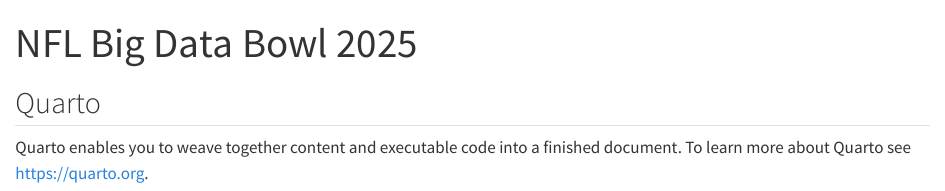
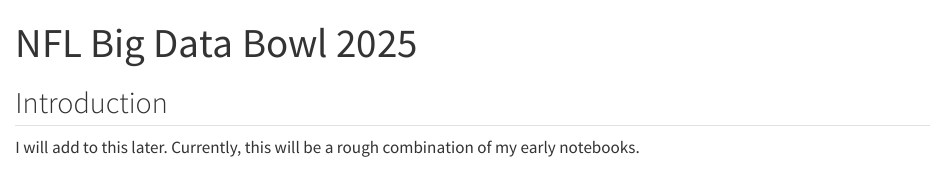
Before and after one commit to ChrisKornaros/NFL_Big_Data_Bowl_2025, a Quarto document (docs/nfl_data_bowl_25.qmd): the page in a window 1100 px wide, from its top. Rendered offline with R 4.5, knitr and Pandoc in place of Quarto, with nearby package versions.

Commit message:
Saved a file .

```diff
--- a/docs/nfl_data_bowl_25.qmd
+++ b/docs/nfl_data_bowl_25.qmd
@@ -2,6 +2,5 @@
 title: "NFL Big Data Bowl 2025"
 ---
 
-## Quarto
-
-Quarto enables you to weave together content and executable code into a finished document. To learn more about Quarto see <https://quarto.org>.
+## Introduction
+I will add to this later. Currently, this will be a rough combination of my early notebooks.
```
